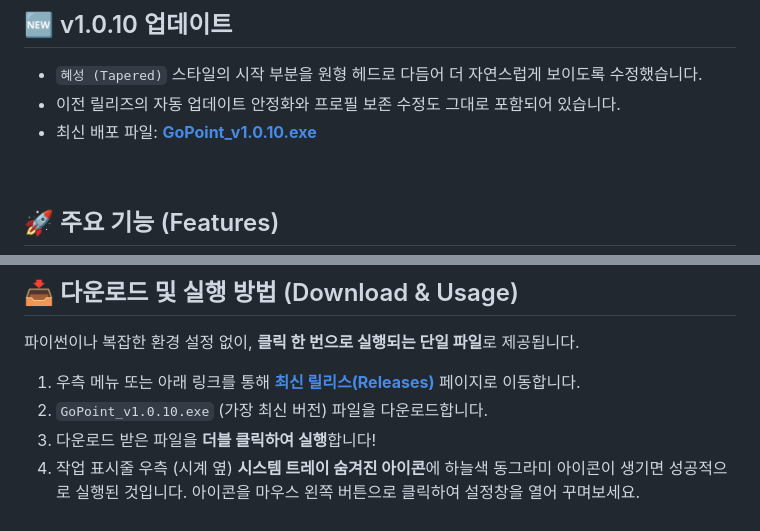
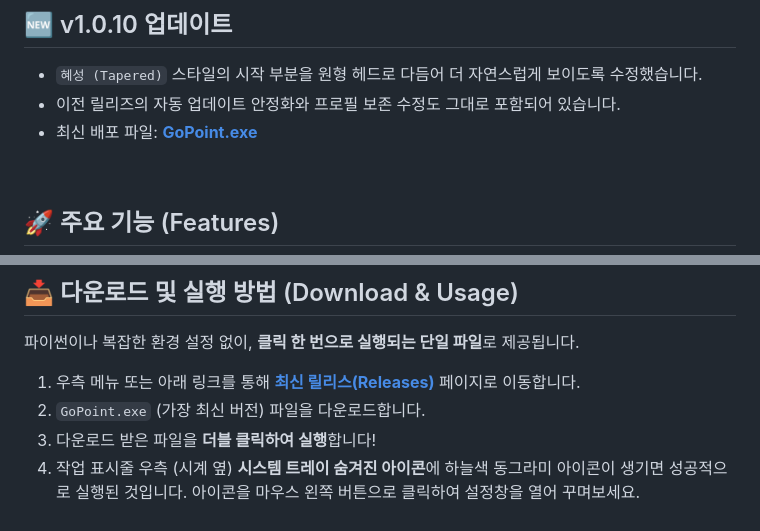
Before and after one commit to ruruoni1/GoPoint, a Markdown page: README.md, 2 parts joined by grey strips. Drawn GitHub-style.

Commit message:
Use stable release asset name

```diff
--- a/README.md
+++ b/README.md
@@ -17,7 +17,7 @@
 
 * `혜성 (Tapered)` 스타일의 시작 부분을 원형 헤드로 다듬어 더 자연스럽게 보이도록 수정했습니다.
 * 이전 릴리즈의 자동 업데이트 안정화와 프로필 보존 수정도 그대로 포함되어 있습니다.
-* 최신 배포 파일: **[GoPoint_v1.0.10.exe](https://github.com/ruruoni1/GoPoint/releases/latest)**
+* 최신 배포 파일: **[GoPoint.exe](https://github.com/ruruoni1/GoPoint/releases/latest)**
 
 <br>
 
@@ -40,7 +40,7 @@
 파이썬이나 복잡한 환경 설정 없이, **클릭 한 번으로 실행되는 단일 파일**로 제공됩니다.
 
 1. 우측 메뉴 또는 아래 링크를 통해 **[최신 릴리스(Releases)](https://github.com/ruruoni1/GoPoint/releases/latest)** 페이지로 이동합니다.
-2. `GoPoint_v1.0.10.exe` (가장 최신 버전) 파일을 다운로드합니다.
+2. `GoPoint.exe` (가장 최신 버전) 파일을 다운로드합니다.
 3. 다운로드 받은 파일을 **더블 클릭하여 실행**합니다!
 4. 작업 표시줄 우측 (시계 옆) **시스템 트레이 숨겨진 아이콘**에 하늘색 동그라미 아이콘이 생기면 성공적으로 실행된 것입니다. 아이콘을 마우스 왼쪽 버튼으로 클릭하여 설정창을 열어 꾸며보세요.
 
```
